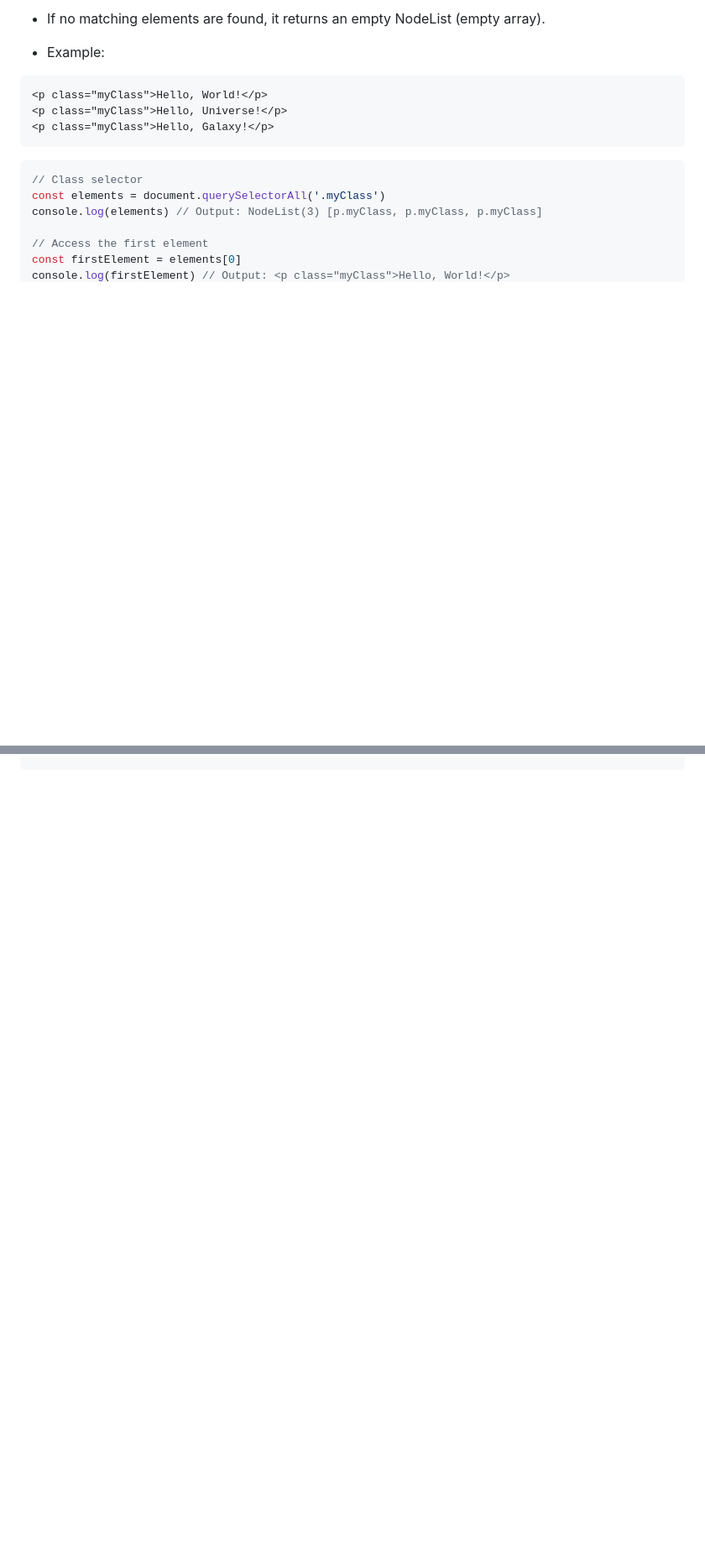
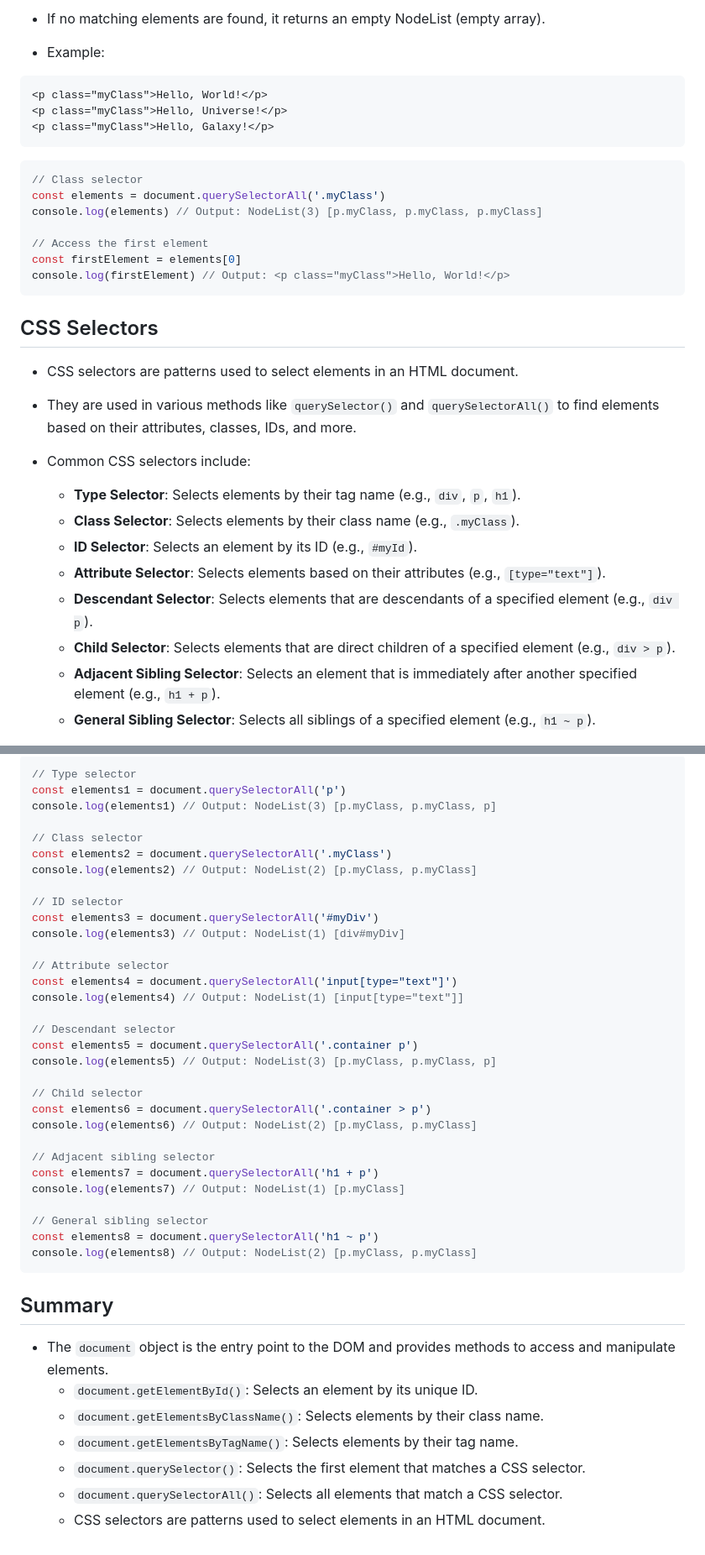
Before and after one commit to TienThinh-fe/js-learning-chit, a Markdown page: js-dom-events/js-dom-theory-2.md, 2 parts joined by grey strips. Shown: that part at 84% size. Drawn GitHub-style; blank space fills up the shorter version.

Commit message:
Add section on CSS selectors and examples to JS DOM theory documentation

````diff
--- a/js-dom-events/js-dom-theory-2.md
+++ b/js-dom-events/js-dom-theory-2.md
@@ -148,3 +148,20 @@ console.log(elements) // Output: NodeList(3) [p.myClass, p.myClass, p.myClass]
 const firstElement = elements[0]
 console.log(firstElement) // Output: <p class="myClass">Hello, World!</p>
 ```
+
+## CSS Selectors
+
+- CSS selectors are patterns used to select elements in an HTML document.
+- They are used in various methods like `querySelector()` and `querySelectorAll()` to find elements based on their attributes, classes, IDs, and more.
+
+- Common CSS selectors include:
+
+  - **Type Selector**: Selects elements by their tag name (e.g., `div`, `p`, `h1`).
+  - **Class Selector**: Selects elements by their class name (e.g., `.myClass`).
+  - **ID Selector**: Selects an element by its ID (e.g., `#myId`).
+  - **Attribute Selector**: Selects elements based on their attributes (e.g., `[type="text"]`).
+  - **Descendant Selector**: Selects elements that are descendants of a specified element (e.g., `div p`).
+  - **Child Selector**: Selects elements that are direct children of a specified element (e.g., `div > p`).
+  - **Adjacent Sibling Selector**: Selects an element that is immediately after another specified element (e.g., `h1 + p`).
+  - **General Sibling Selector**: Selects all siblings of a specified element (e.g., `h1 ~ p`).
+
@@ -150,0 +190,43 @@ console.log(firstElement) // Output: <p class="myClass">Hello, World!</p>
+```javascript
+// Type selector
+const elements1 = document.querySelectorAll('p')
+console.log(elements1) // Output: NodeList(3) [p.myClass, p.myClass, p]
+
+// Class selector
+const elements2 = document.querySelectorAll('.myClass')
+console.log(elements2) // Output: NodeList(2) [p.myClass, p.myClass]
+
+// ID selector
+const elements3 = document.querySelectorAll('#myDiv')
+console.log(elements3) // Output: NodeList(1) [div#myDiv]
+
+// Attribute selector
+const elements4 = document.querySelectorAll('input[type="text"]')
+console.log(elements4) // Output: NodeList(1) [input[type="text"]]
+
+// Descendant selector
+const elements5 = document.querySelectorAll('.container p')
+console.log(elements5) // Output: NodeList(3) [p.myClass, p.myClass, p]
+
+// Child selector
+const elements6 = document.querySelectorAll('.container > p')
+console.log(elements6) // Output: NodeList(2) [p.myClass, p.myClass]
+
+// Adjacent sibling selector
+const elements7 = document.querySelectorAll('h1 + p')
+console.log(elements7) // Output: NodeList(1) [p.myClass]
+
+// General sibling selector
+const elements8 = document.querySelectorAll('h1 ~ p')
+console.log(elements8) // Output: NodeList(2) [p.myClass, p.myClass]
+```
+
+## Summary
+
+- The `document` object is the entry point to the DOM and provides methods to access and manipulate elements.
+  - `document.getElementById()`: Selects an element by its unique ID.
+  - `document.getElementsByClassName()`: Selects elements by their class name.
+  - `document.getElementsByTagName()`: Selects elements by their tag name.
+  - `document.querySelector()`: Selects the first element that matches a CSS selector.
+  - `document.querySelectorAll()`: Selects all elements that match a CSS selector.
+  - CSS selectors are patterns used to select elements in an HTML document.
````
Also changed, not shown: other parts of js-dom-events/js-dom-theory-2.md (+22 -0 lines).
